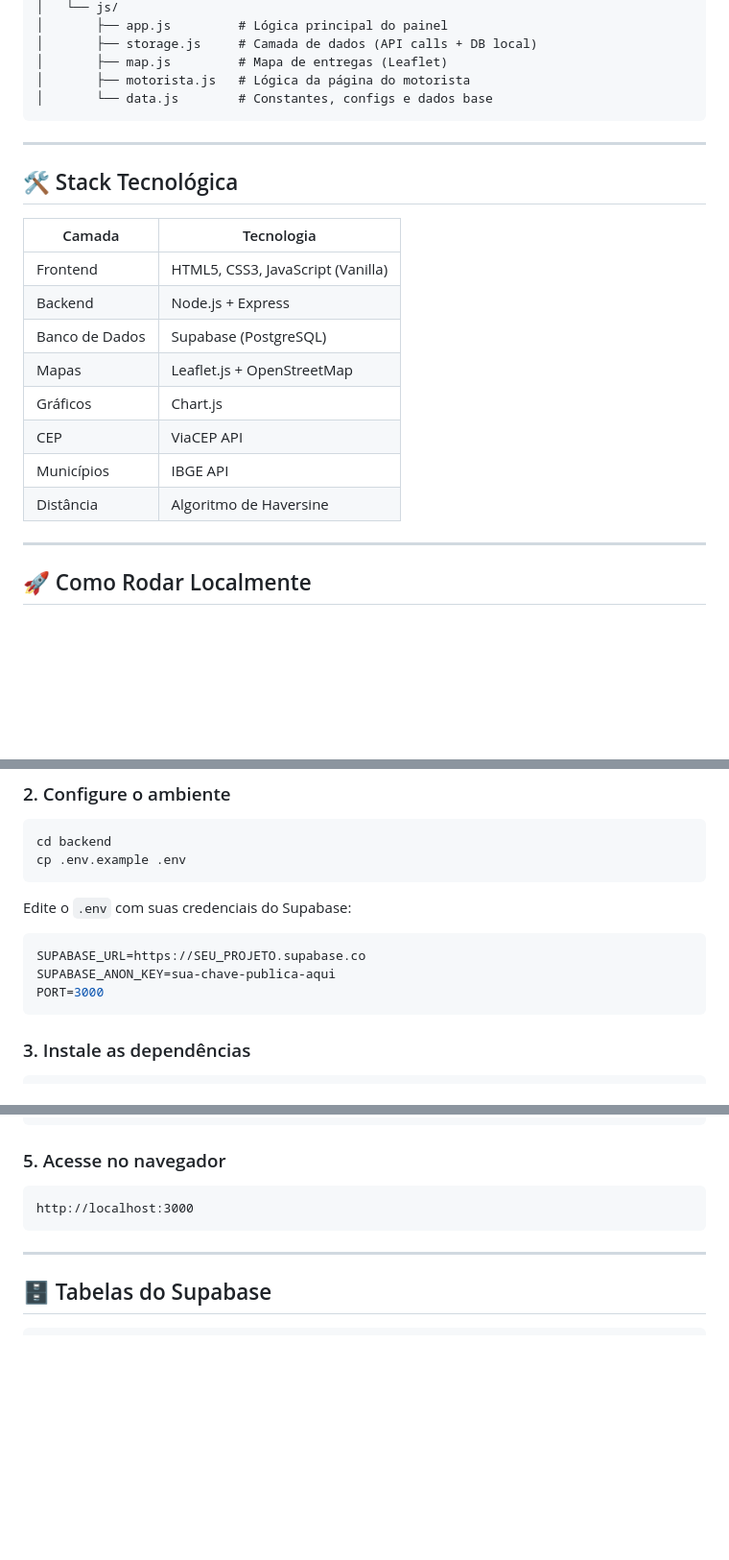
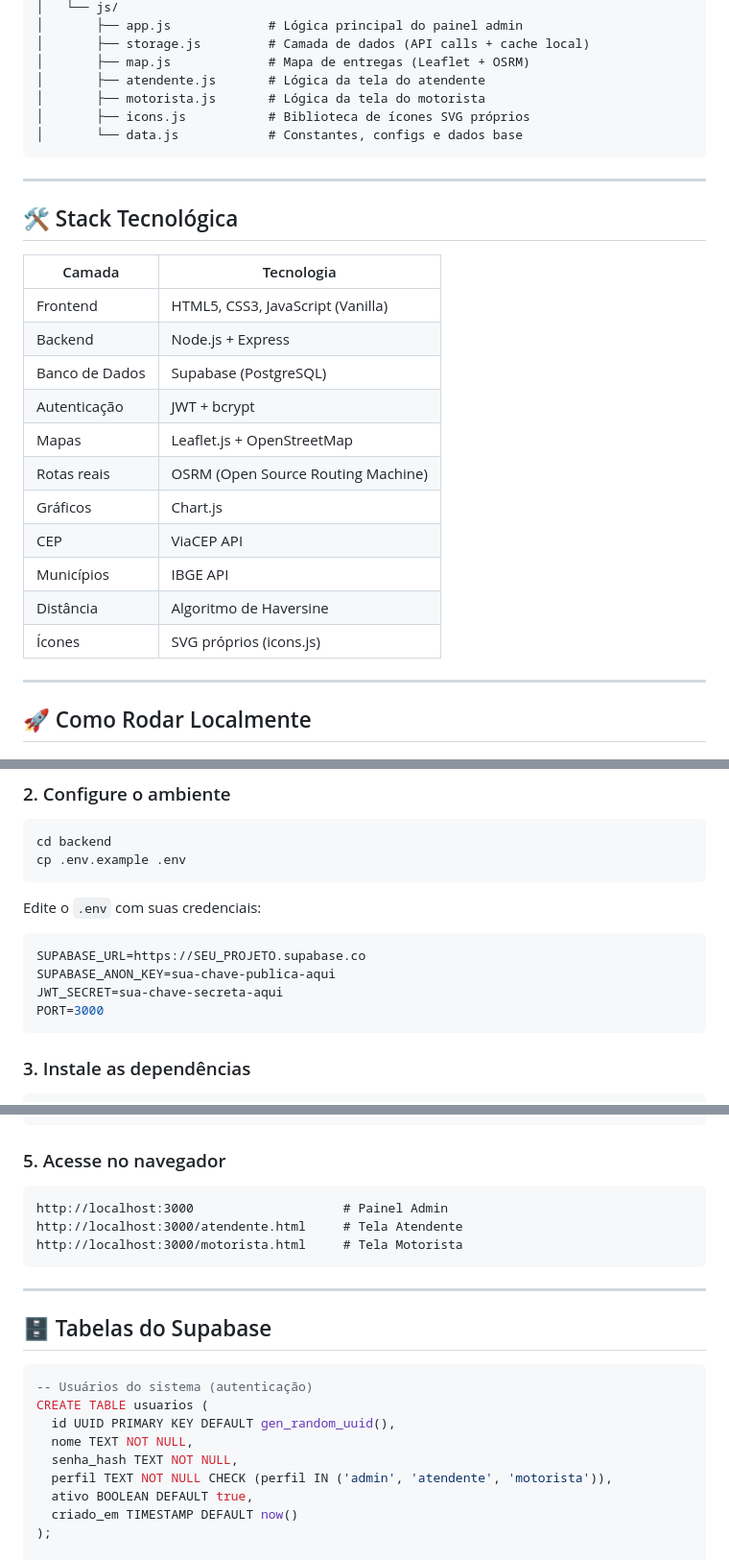
Before and after one commit to TriCod3x/MadCenter, a Markdown page: README.md, 3 parts joined by grey strips. Shown at 96% size. GitHub-like rendering; blank space fills up the shorter version.

````diff
--- a/README.md
+++ b/README.md
@@ -96,9 +130,11 @@ RotasMadCenter/
 │   └── js/
-│       ├── app.js         # Lógica principal do painel
-│       ├── storage.js     # Camada de dados (API calls + DB local)
-│       ├── map.js         # Mapa de entregas (Leaflet)
-│       ├── motorista.js   # Lógica da página do motorista
-│       └── data.js        # Constantes, configs e dados base
+│       ├── app.js             # Lógica principal do painel admin
+│       ├── storage.js         # Camada de dados (API calls + cache local)
+│       ├── map.js             # Mapa de entregas (Leaflet + OSRM)
+│       ├── atendente.js       # Lógica da tela do atendente
+│       ├── motorista.js       # Lógica da tela do motorista
+│       ├── icons.js           # Biblioteca de ícones SVG próprios
+│       └── data.js            # Constantes, configs e dados base
 ```
 
 ---
@@ -110,11 +146,14 @@ RotasMadCenter/
 | Frontend | HTML5, CSS3, JavaScript (Vanilla) |
 | Backend | Node.js + Express |
 | Banco de Dados | Supabase (PostgreSQL) |
+| Autenticação | JWT + bcrypt |
 | Mapas | Leaflet.js + OpenStreetMap |
+| Rotas reais | OSRM (Open Source Routing Machine) |
 | Gráficos | Chart.js |
 | CEP | ViaCEP API |
 | Municípios | IBGE API |
 | Distância | Algoritmo de Haversine |
+| Ícones | SVG próprios (icons.js) |
 
 ---
 
@@ -136,10 +175,11 @@ cd backend
 cp .env.example .env
 ```
 
-Edite o `.env` com suas credenciais do Supabase:
+Edite o `.env` com suas credenciais:
 ```env
 SUPABASE_URL=https://SEU_PROJETO.supabase.co
 SUPABASE_ANON_KEY=sua-chave-publica-aqui
+JWT_SECRET=sua-chave-secreta-aqui
 PORT=3000
 ```
 
@@ -155,7 +195,9 @@ node server.js
 
 ### 5. Acesse no navegador
 ```
-http://localhost:3000
+http://localhost:3000                    # Painel Admin
+http://localhost:3000/atendente.html     # Tela Atendente
+http://localhost:3000/motorista.html     # Tela Motorista
 ```
 
 ---
@@ -163,6 +205,16 @@ http://localhost:3000
 ## 🗄️ Tabelas do Supabase
 
 ```sql
+-- Usuários do sistema (autenticação)
+CREATE TABLE usuarios (
+  id UUID PRIMARY KEY DEFAULT gen_random_uuid(),
+  nome TEXT NOT NULL,
+  senha_hash TEXT NOT NULL,
+  perfil TEXT NOT NULL CHECK (perfil IN ('admin', 'atendente', 'motorista')),
+  ativo BOOLEAN DEFAULT true,
+  criado_em TIMESTAMP DEFAULT now()
+);
+
 -- Pedidos
 CREATE TABLE pedidos (
   id UUID PRIMARY KEY DEFAULT gen_random_uuid(),
````
Also changed, not shown: other parts of README.md (+69 -35 lines).
